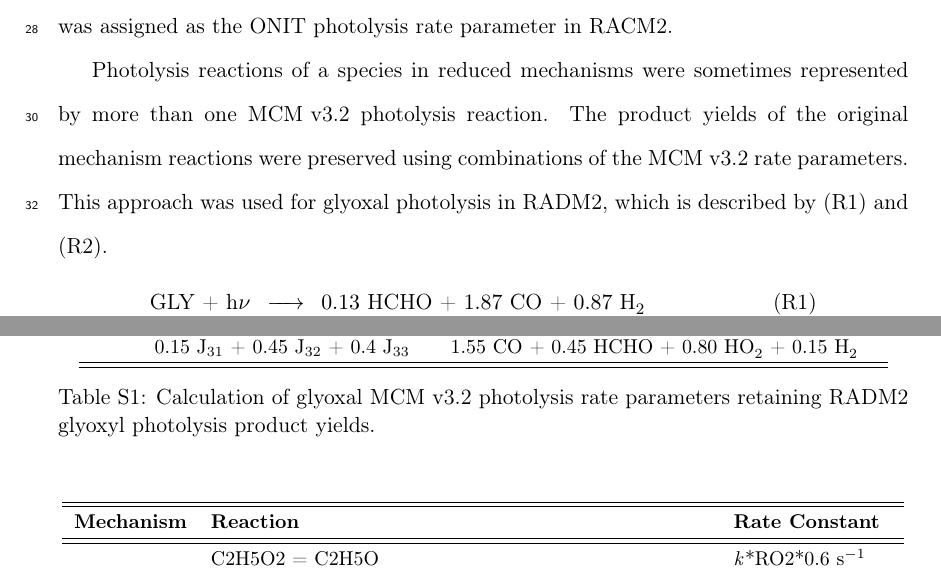
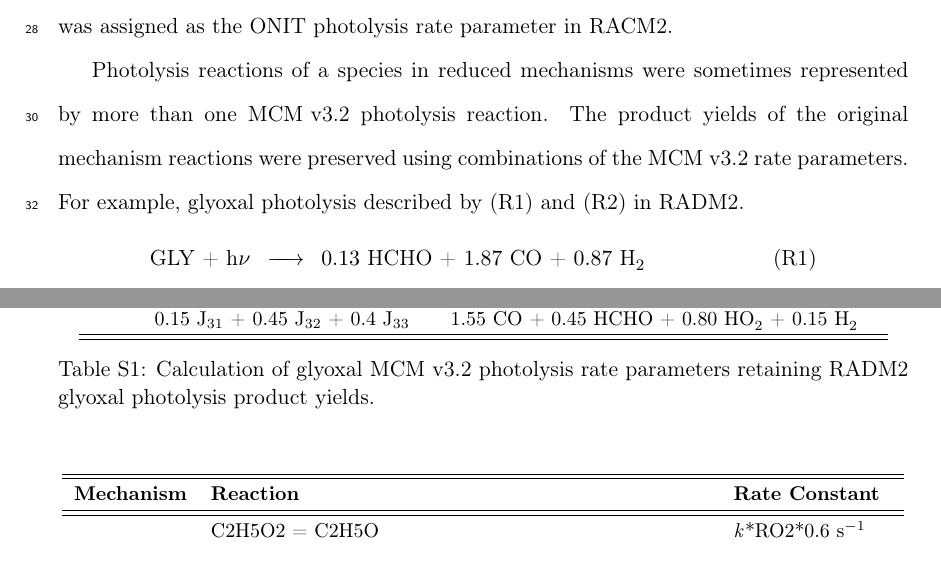
Before and after one commit to ganna10/Mechanism_Comparison_Supplement, a LaTeX document (supplement.tex, which reads Methodology.tex): two parts of pages 2 and 3 of 9, joined at a grey line, cut so that both start at the same text. Compiled offline with pdfLaTeX.

Commit message:
minor updates

```diff
--- a/Methodology.tex
+++ b/Methodology.tex
@@ -13,7 +13,7 @@ The rate parameter J$_{54}$ is the most similar in magnitude and was assigned as
 
 Photolysis reactions of a species in reduced mechanisms were sometimes represented by more than one \mbox{MCM v3.2} photolysis reaction.
 The product yields of the original mechanism reactions were preserved using combinations of the MCM v3.2 rate parameters.
-This approach was used for glyoxal photolysis in RADM2, which is described by \reactionref{r:GLY_hv_1} and \reactionref{r:GLY_hv_2}.
+For example, glyoxal photolysis described by \reactionref{r:GLY_hv_1} and \reactionref{r:GLY_hv_2} in RADM2.
 \begin{reactionlist}
     \reactionitem{GLY + h$\nu$}{$0.13$ HCHO + $1.87$ CO + $0.87$ \ce{H2}}{new}{r:GLY_hv_1}
     \reactionitem{GLY + h$\nu$}{$0.45$ HCHO + $1.55$ CO + $0.8$ \ce{HO2} + $0.15$ \ce{H2}}{new}{r:GLY_hv_2}
@@ -42,7 +42,7 @@ Table \ref{t:glyoxal_photolysis} illustrates the product yield calculations.
                 & $0.15$ J$_{31}$ + $0.45$ J$_{32}$ + $0.4$ J$_{33}$ & $1.55$ CO + $0.45$ HCHO + $0.80$ \ce{HO2} + $0.15$ \ce{H2} \\
                 \hline \hline
             \end{tabular}
-            \caption{Calculation of glyoxal MCM v3.2 photolysis rate parameters retaining RADM2 glyoxyl photolysis product yields.}
+            \caption{Calculation of glyoxal MCM v3.2 photolysis rate parameters retaining RADM2 glyoxal photolysis product yields.}
             \label{t:glyoxal_photolysis}
         \end{center}
     \end{table}
```
Also changed, not shown: supplement.bbl, supplement.pdf, Methodology.tex (4 more changed lines), 2 other files.
